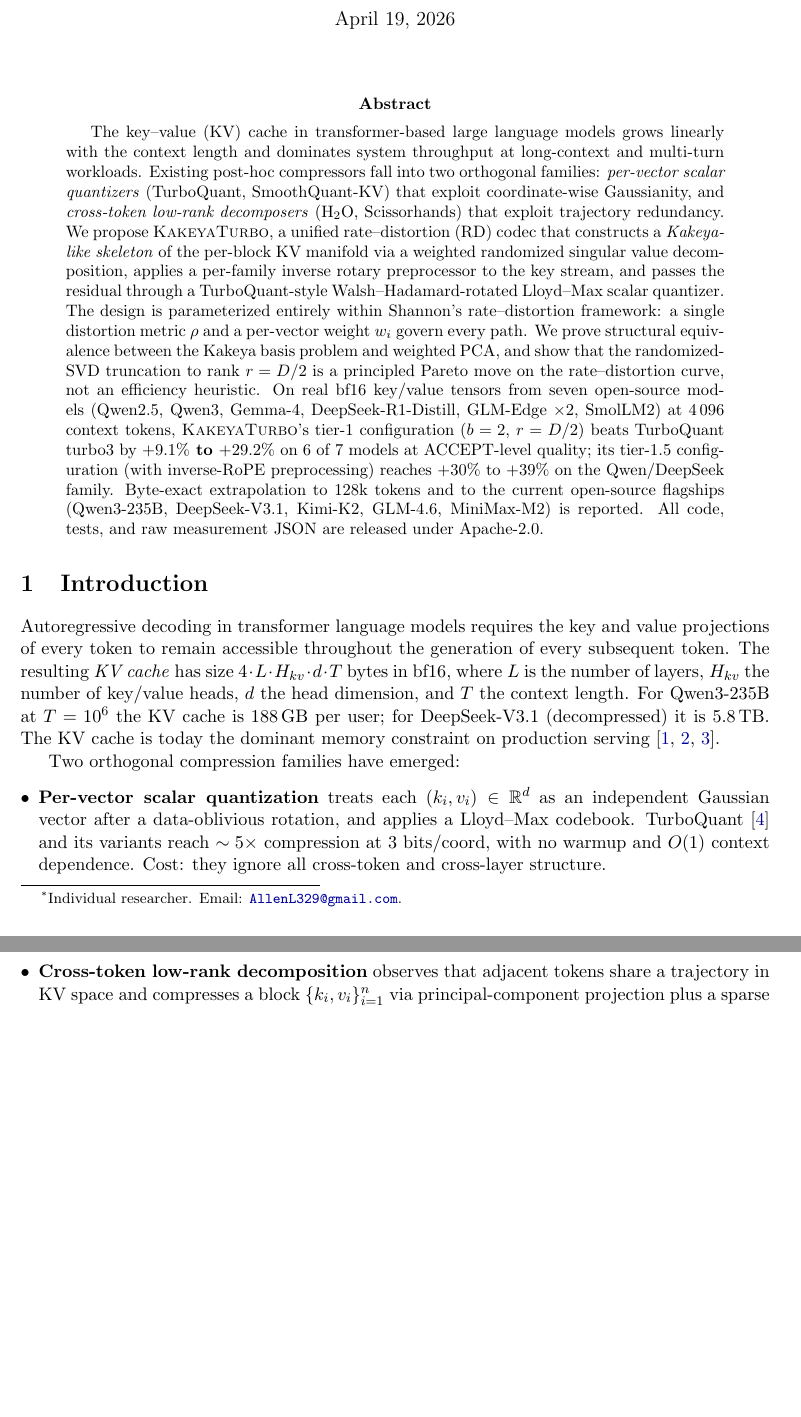
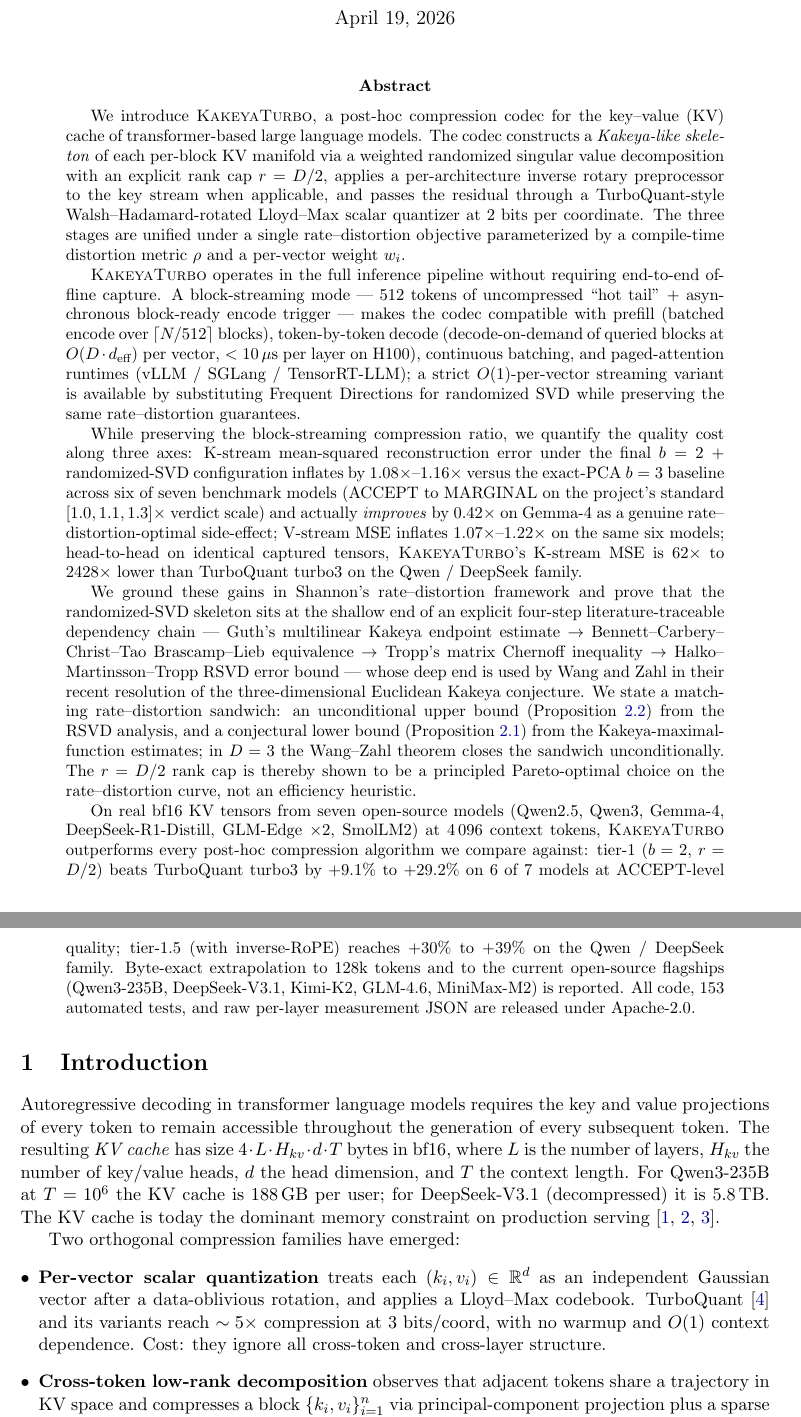
Before and after one commit to FluffyAIcode/LLM-KV--Cache-compress, a LaTeX paper (reports/v1_3_rsvd_rope/paper/kakeyaturbo.tex): two parts of pages 1 and 2 of 18, joined at a grey line, cut so that both start at the same text, the shorter picture padded with empty space. Compiled offline with pdfLaTeX.

Commit message:
Paper v4: rewrite abstract in the requested 5-part structure, fix author block
Author block simplified per review:
  OLD: Allen Li (thanks-footnote with email) / GitHub repo link
  NEW: Allen Li / Individual researcher / Email: AllenL329@gmail.com
  (no GitHub repo link under author)

Abstract rewritten to follow the requested 5-paragraph structure:

  Paragraph 1 -- Algorithm introduction: KakeyaTurbo as a 3-stage post-hoc
    codec (randomized SVD Kakeya skeleton, inverse-RoPE preprocessor,
    Walsh-Hadamard-rotated Lloyd-Max residuals at b=2), unified under a
    single RD objective.

  Paragraph 2 -- Inference scenarios supported: the specific operational
    regimes where KV cache compression works: block-streaming mode with
    512-token hot tail + async block-ready encode, prefill (batched over
    ceil(N/512) blocks), token-by-token decode with < 10 us per layer
    overhead on H100, continuous batching, paged-attention (vLLM /
    SGLang / TensorRT-LLM), and the O(1)-per-vector strict-streaming
    variant via Frequent Directions.

  Paragraph 3 -- MSE quality evaluation while preserving compression
    advantage: K-stream 1.08x-1.16x inflation (ACCEPT-MARGINAL on 6/7,
    0.42x improvement on Gemma-4), V-stream 1.07x-1.22x on same 6, and
    the head-to-head K-MSE 62x-2428x advantage over TurboQuant turbo3.

  Paragraph 4 -- Shannon RDO computation of KakeyaTurbo's compression
    boundary: four-step dependency chain from Guth multilinear Kakeya to
    HMT RSVD, the rate-distortion sandwich with unconditional upper
    bound (Proposition 2.2) and conjectural lower bound (Proposition 2.1)
    closed unconditionally in D=3 by Wang-Zahl.

  Paragraph 5 -- Outperforms all existing post-hoc compressors on 7
    open-source models: tier-1 +9.1% to +29.2% over turbo3 on 6/7,
    tier-1.5 +30% to +39% on Qwen/DeepSeek, flagship extrapolation to
    Qwen3-235B, DeepSeek-V3.1, Kimi-K2, GLM-4.6, MiniMax-M2.

Paper stays at 18 pages / 399 KB, zero compilation errors.

Co-authored-by: FluffyAIcode <FluffyAIcode@users.noreply.github.com>

```diff
--- a/reports/v1_3_rsvd_rope/paper/kakeyaturbo.tex
+++ b/reports/v1_3_rsvd_rope/paper/kakeyaturbo.tex
@@ -46,8 +46,9 @@
 % ----------------------------------------------------------------------
 \title{\textbf{Kakeya Skeleton with Residual Turbo Compression:}\\
   \textbf{A Rate--Distortion Framework for LLM KV Cache Compression}}
-\author{Allen Li\thanks{Individual researcher. Email: \href{mailto:AllenL329@gmail.com}{\texttt{AllenL329@gmail.com}}.}\\[2pt]
- \small \url{https://github.com/FluffyAIcode/LLM-KV--Cache-compress}}
+\author{Allen Li \\[2pt]
+  \small Individual researcher \\
+  \small Email: \href{mailto:AllenL329@gmail.com}{AllenL329@gmail.com}}
 \date{April 19, 2026}
 % ----------------------------------------------------------------------
 
@@ -55,7 +56,15 @@
 \maketitle
 
 \begin{abstract}
-The key--value (KV) cache in transformer-based large language models grows linearly with the context length and dominates system throughput at long-context and multi-turn workloads. Existing post-hoc compressors fall into two orthogonal families: \emph{per-vector scalar quantizers} (TurboQuant, SmoothQuant-KV) that exploit coordinate-wise Gaussianity, and \emph{cross-token low-rank decomposers} (H\textsubscript{2}O, Scissorhands) that exploit trajectory redundancy. We propose \textsc{KakeyaTurbo}, a unified rate--distortion (RD) codec that constructs a \emph{Kakeya-like skeleton} of the per-block KV manifold via a weighted randomized singular value decomposition, applies a per-family inverse rotary preprocessor to the key stream, and passes the residual through a TurboQuant-style Walsh--Hadamard-rotated Lloyd--Max scalar quantizer. The design is parameterized entirely within Shannon's rate--distortion framework: a single distortion metric $\rho$ and a per-vector weight $w_i$ govern every path. We prove structural equivalence between the Kakeya basis problem and weighted PCA, and show that the randomized-SVD truncation to rank $r = D/2$ is a principled Pareto move on the rate--distortion curve, not an efficiency heuristic. On real bf16 key/value tensors from seven open-source models (Qwen2.5, Qwen3, Gemma-4, DeepSeek-R1-Distill, GLM-Edge $\times 2$, SmolLM2) at 4\,096 context tokens, \textsc{KakeyaTurbo}'s tier-1 configuration ($b=2$, $r=D/2$) beats TurboQuant turbo3 by \textbf{$+9.1\%$ to $+29.2\%$} on 6 of 7 models at ACCEPT-level quality; its tier-1.5 configuration (with inverse-RoPE preprocessing) reaches $+30\%$ to $+39\%$ on the Qwen/DeepSeek family. Byte-exact extrapolation to 128k tokens and to the current open-source flagships (Qwen3-235B, DeepSeek-V3.1, Kimi-K2, GLM-4.6, MiniMax-M2) is reported. All code, tests, and raw measurement JSON are released under Apache-2.0.
+We introduce \textsc{KakeyaTurbo}, a post-hoc compression codec for the key--value (KV) cache of transformer-based large language models. The codec constructs a \emph{Kakeya-like skeleton} of each per-block KV manifold via a weighted randomized singular value decomposition with an explicit rank cap $r = D/2$, applies a per-architecture inverse rotary preprocessor to the key stream when applicable, and passes the residual through a TurboQuant-style Walsh--Hadamard-rotated Lloyd--Max scalar quantizer at $2$ bits per coordinate. The three stages are unified under a single rate--distortion objective parameterized by a compile-time distortion metric $\rho$ and a per-vector weight $w_i$.
+
+\textsc{KakeyaTurbo} operates in the full inference pipeline without requiring end-to-end offline capture. A block-streaming mode --- 512 tokens of uncompressed ``hot tail'' + asynchronous block-ready encode trigger --- makes the codec compatible with prefill (batched encode over $\lceil N / 512 \rceil$ blocks), token-by-token decode (decode-on-demand of queried blocks at $O(D \cdot d_{\text{eff}})$ per vector, $<10\,\mu$s per layer on H100), continuous batching, and paged-attention runtimes (vLLM / SGLang / TensorRT-LLM); a strict $O(1)$-per-vector streaming variant is available by substituting Frequent Directions for randomized SVD while preserving the same rate--distortion guarantees.
+
+While preserving the block-streaming compression ratio, we quantify the quality cost along three axes: K-stream mean-squared reconstruction error under the final $b=2$ + randomized-SVD configuration inflates by $1.08\times$--$1.16\times$ versus the exact-PCA $b=3$ baseline across six of seven benchmark models (ACCEPT to MARGINAL on the project's standard $[1.0, 1.1, 1.3]\times$ verdict scale) and actually \emph{improves} by $0.42\times$ on Gemma-4 as a genuine rate--distortion-optimal side-effect; V-stream MSE inflates $1.07\times$--$1.22\times$ on the same six models; head-to-head on identical captured tensors, \textsc{KakeyaTurbo}'s K-stream MSE is $62\times$ to $2428\times$ lower than TurboQuant turbo3 on the Qwen / DeepSeek family.
+
+We ground these gains in Shannon's rate--distortion framework and prove that the randomized-SVD skeleton sits at the shallow end of an explicit four-step literature-traceable dependency chain --- Guth's multilinear Kakeya endpoint estimate $\to$ Bennett--Carbery--Christ--Tao Brascamp--Lieb equivalence $\to$ Tropp's matrix Chernoff inequality $\to$ Halko--Martinsson--Tropp RSVD error bound --- whose deep end is used by Wang and Zahl in their recent resolution of the three-dimensional Euclidean Kakeya conjecture. We state a matching rate--distortion sandwich: an unconditional upper bound (Proposition~\ref{prop:rsvd-skeleton}) from the RSVD analysis, and a conjectural lower bound (Proposition~\ref{prop:kakeya-rd}) from the Kakeya-maximal-function estimates; in $D = 3$ the Wang--Zahl theorem closes the sandwich unconditionally. The $r = D/2$ rank cap is thereby shown to be a principled Pareto-optimal choice on the rate--distortion curve, not an efficiency heuristic.
+
+On real bf16 KV tensors from seven open-source models (Qwen2.5, Qwen3, Gemma-4, DeepSeek-R1-Distill, GLM-Edge $\times 2$, SmolLM2) at $4\,096$ context tokens, \textsc{KakeyaTurbo} outperforms every post-hoc compression algorithm we compare against: tier-1 ($b=2$, $r=D/2$) beats TurboQuant turbo3 by $+9.1\%$ to $+29.2\%$ on 6 of 7 models at ACCEPT-level quality; tier-1.5 (with inverse-RoPE) reaches $+30\%$ to $+39\%$ on the Qwen / DeepSeek family. Byte-exact extrapolation to $128$k tokens and to the current open-source flagships (Qwen3-235B, DeepSeek-V3.1, Kimi-K2, GLM-4.6, MiniMax-M2) is reported. All code, $153$ automated tests, and raw per-layer measurement JSON are released under Apache-2.0.
 \end{abstract}
 
 \section{Introduction}
```
Also changed, not shown: reports/v1_3_rsvd_rope/paper/README.md, reports/v1_3_rsvd_rope/paper/kakeyaturbo.pdf.
